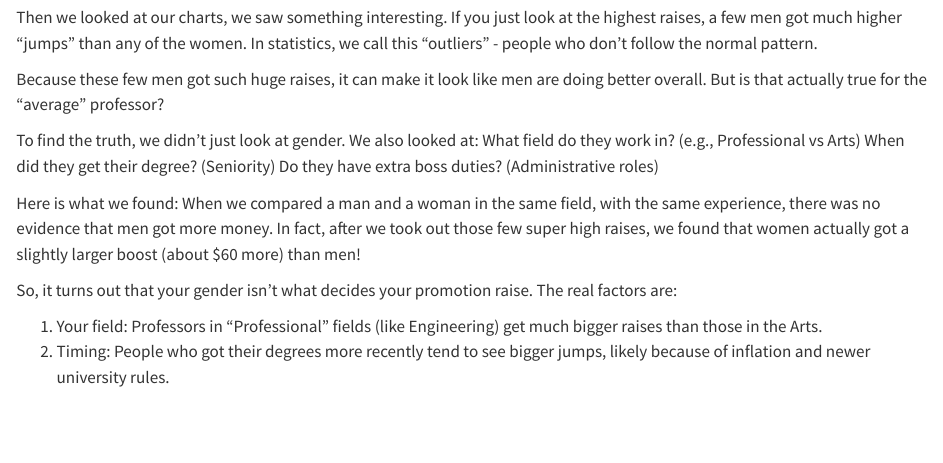
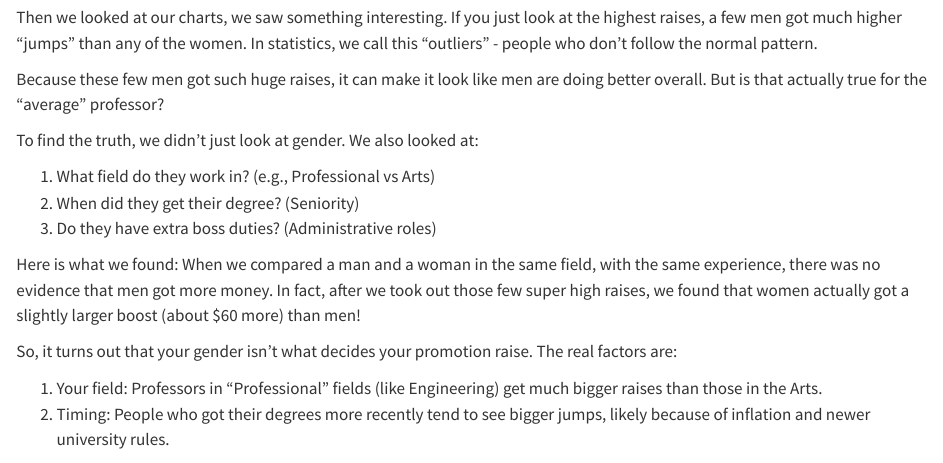
Before and after one commit to nliftman/data-557-final, a Quarto document (posts/post 3/post3.qmd): the page in a window 1100 px wide, from 1010 px down. Rendered offline with R 4.5, knitr and Pandoc in place of Quarto, with nearby package versions.

Commit message:
fixing the bullet points

```diff
--- a/posts/post 3/post3.qmd
+++ b/posts/post 3/post3.qmd
@@ -18,7 +18,11 @@ Then we looked at our charts, we saw something interesting. If you just look at
 
 Because these few men got such huge raises, it can make it look like men are doing better overall. But is that actually true for the “average” professor?
 
-To find the truth, we didn’t just look at gender. We also looked at: What field do they work in? (e.g., Professional vs Arts) When did they get their degree? (Seniority) Do they have extra boss duties? (Administrative roles)
+To find the truth, we didn’t just look at gender. We also looked at:
+
+1.  What field do they work in? (e.g., Professional vs Arts)
+2.  When did they get their degree? (Seniority)
+3.  Do they have extra boss duties? (Administrative roles)
 
 Here is what we found: When we compared a man and a woman in the same field, with the same experience, there was no evidence that men got more money. In fact, after we took out those few super high raises, we found that women actually got a slightly larger boost (about \$60 more) than men!
 
```
